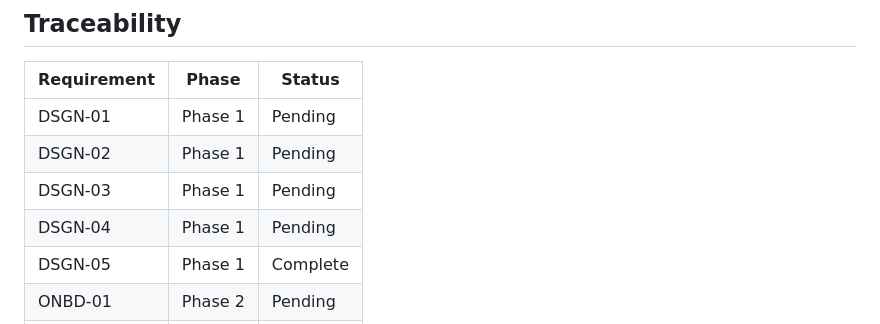
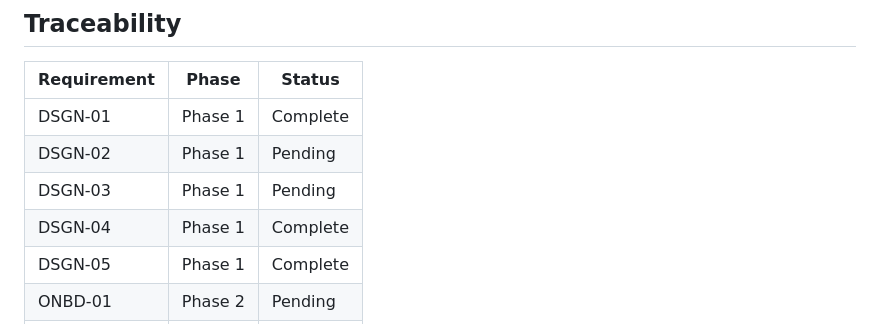
Before and after one commit to joshwiersema/HustleHub, a Markdown page: .planning/REQUIREMENTS.md, the part around one of its changes. Drawn GitHub-style.

```diff
--- a/.planning/REQUIREMENTS.md
+++ b/.planning/REQUIREMENTS.md
@@ -130,10 +130,10 @@
 
 | Requirement | Phase | Status |
 |-------------|-------|--------|
-| DSGN-01 | Phase 1 | Pending |
+| DSGN-01 | Phase 1 | Complete |
 | DSGN-02 | Phase 1 | Pending |
 | DSGN-03 | Phase 1 | Pending |
-| DSGN-04 | Phase 1 | Pending |
+| DSGN-04 | Phase 1 | Complete |
 | DSGN-05 | Phase 1 | Complete |
 | ONBD-01 | Phase 2 | Pending |
 | ONBD-02 | Phase 2 | Pending |
```
Also changed, not shown: other parts of .planning/REQUIREMENTS.md (+2 -2 lines), .planning/STATE.md (+19 -17 lines), 1 other file.
